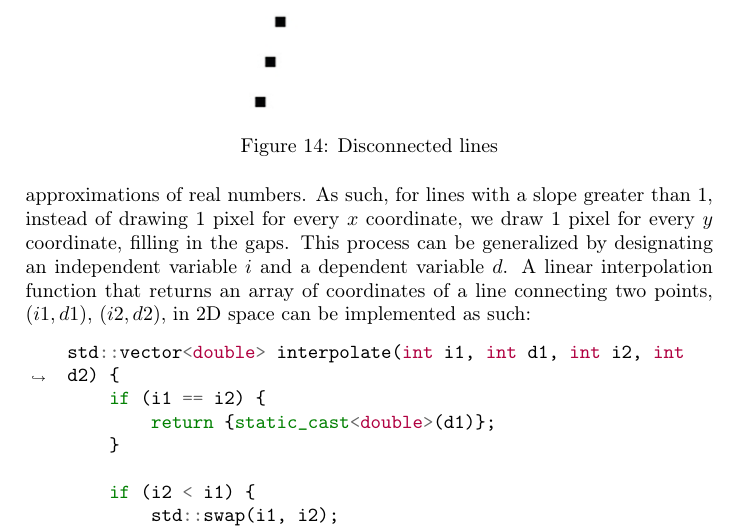
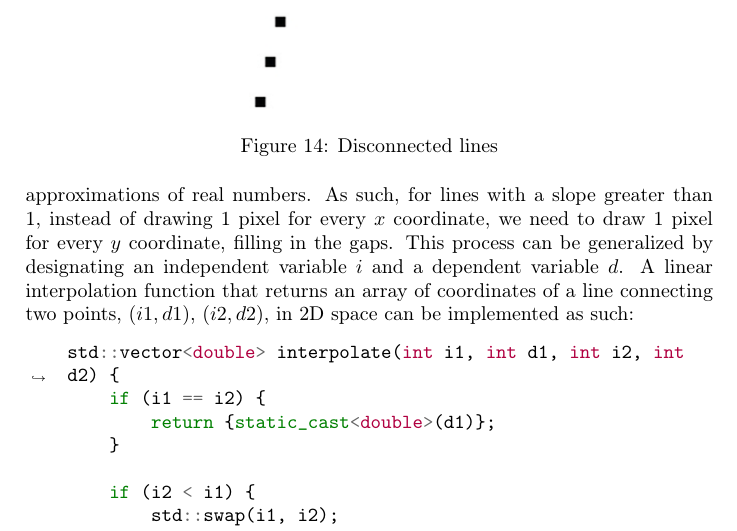
Before and after one commit to Wide0125/Computer-Graphics-Research-Paper, a LaTeX paper (Paper.tex): part of page 21 of 23, cut so that both start at the same text. Compiled offline with pdfLaTeX.

Commit message:
Update explanation of pixel drawing for lines with slopes greater than 1 in the text

```diff
--- a/Paper.tex
+++ b/Paper.tex
@@ -454,7 +454,7 @@ However, a problem occurs when the slope of the line is greater than $1$. Since
 \begin{figure}[htp]
     \includegraphics[scale=0.5]{Disconnected Lines.jpg}\caption{Disconnected lines}\label{figure:disconnectedlines}
 \end{figure}
-This happens because screen spaces are integer approximations of real numbers. As such, for lines with a slope greater than 1, instead of drawing 1 pixel for every $x$ coordinate, we draw 1 pixel for every $y$ coordinate, filling in the gaps. This process can be generalized by designating an independent variable $i$ and a dependent variable $d$. A linear interpolation function that returns an array of coordinates of a line connecting two points, $(i1, d1)$, $(i2, d2)$, in 2D space can be implemented as such:
+This happens because screen spaces are integer approximations of real numbers. As such, for lines with a slope greater than 1, instead of drawing 1 pixel for every $x$ coordinate, we need to draw 1 pixel for every $y$ coordinate, filling in the gaps. This process can be generalized by designating an independent variable $i$ and a dependent variable $d$. A linear interpolation function that returns an array of coordinates of a line connecting two points, $(i1, d1)$, $(i2, d2)$, in 2D space can be implemented as such:
 \begin{code}
 \begin{minted}[breaklines]{cpp}
     std::vector<double> interpolate(int i1, int d1, int i2, int d2) {
```
Also changed, not shown: Paper.pdf, 3 other files.
